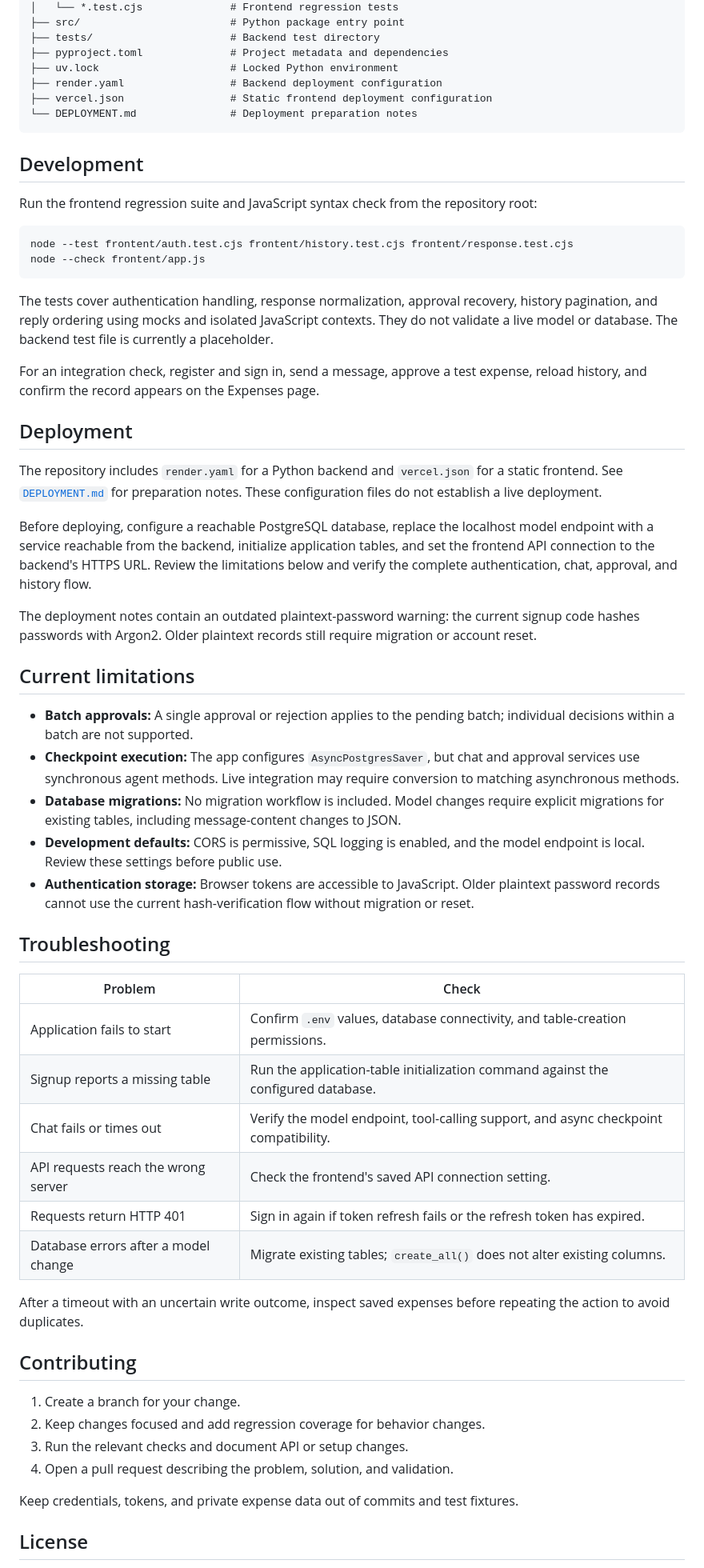
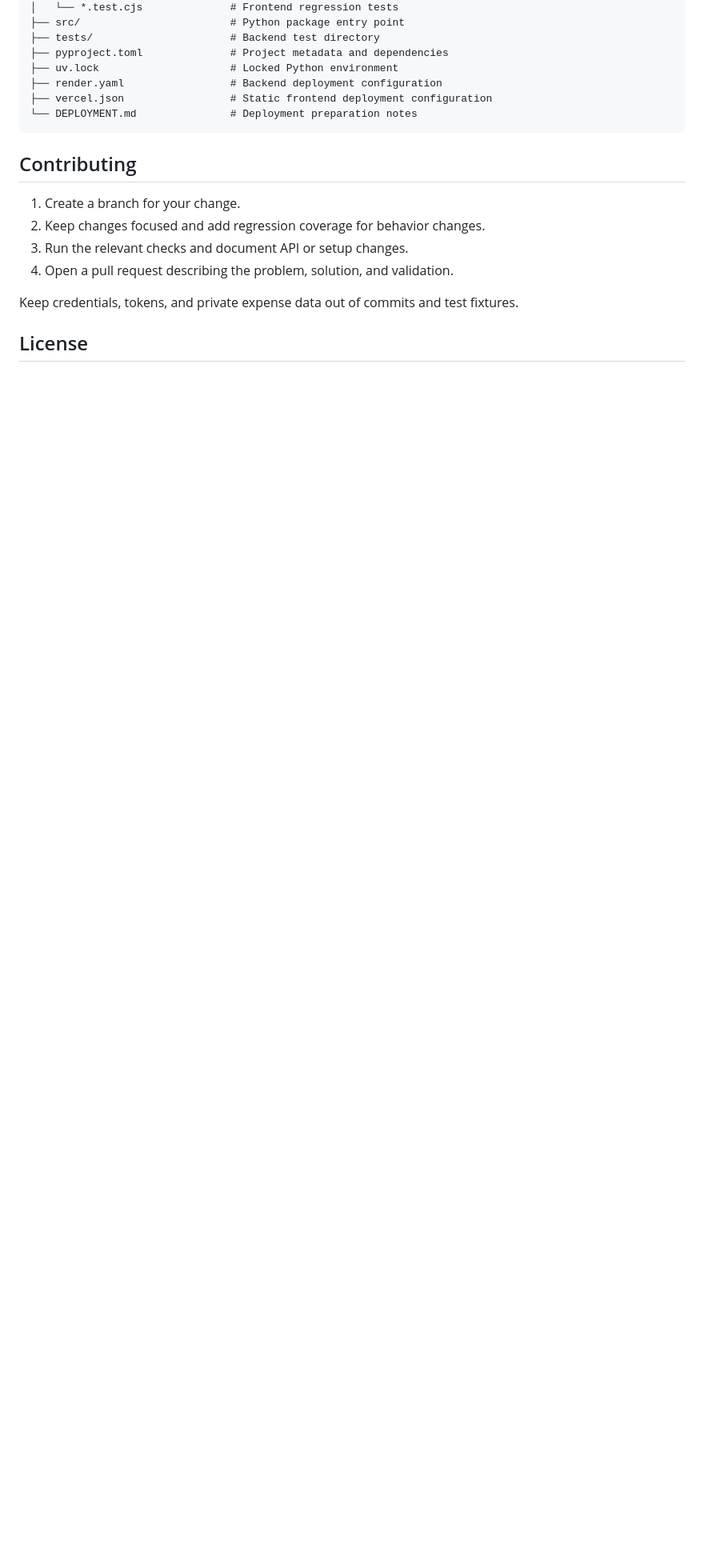
Before and after one commit to safvenn/expense-Agent, a Markdown page: README.md, the part around one of its changes. Shown at 80% size. Drawn GitHub-style; blank space fills up the shorter version.

Commit message:
docs: remove development and deployment sections from README

````diff
--- a/README.md
+++ b/README.md
@@ -215,48 +215,6 @@ Always send `approve` explicitly; its schema default is `true`. The current serv
 └── DEPLOYMENT.md               # Deployment preparation notes
 ```
 
-## Development
-
-Run the frontend regression suite and JavaScript syntax check from the repository root:
-
-```sh
-node --test frontent/auth.test.cjs frontent/history.test.cjs frontent/response.test.cjs
-node --check frontent/app.js
-```
-
-The tests cover authentication handling, response normalization, approval recovery, history pagination, and reply ordering using mocks and isolated JavaScript contexts. They do not validate a live model or database. The backend test file is currently a placeholder.
-
-For an integration check, register and sign in, send a message, approve a test expense, reload history, and confirm the record appears on the Expenses page.
-
-## Deployment
-
-The repository includes `render.yaml` for a Python backend and `vercel.json` for a static frontend. See [`DEPLOYMENT.md`](DEPLOYMENT.md) for preparation notes. These configuration files do not establish a live deployment.
-
-Before deploying, configure a reachable PostgreSQL database, replace the localhost model endpoint with a service reachable from the backend, initialize application tables, and set the frontend API connection to the backend's HTTPS URL. Review the limitations below and verify the complete authentication, chat, approval, and history flow.
-
-The deployment notes contain an outdated plaintext-password warning: the current signup code hashes passwords with Argon2. Older plaintext records still require migration or account reset.
-
-## Current limitations
-
-- **Batch approvals:** A single approval or rejection applies to the pending batch; individual decisions within a batch are not supported.
-- **Checkpoint execution:** The app configures `AsyncPostgresSaver`, but chat and approval services use synchronous agent methods. Live integration may require conversion to matching asynchronous methods.
-- **Database migrations:** No migration workflow is included. Model changes require explicit migrations for existing tables, including message-content changes to JSON.
-- **Development defaults:** CORS is permissive, SQL logging is enabled, and the model endpoint is local. Review these settings before public use.
-- **Authentication storage:** Browser tokens are accessible to JavaScript. Older plaintext password records cannot use the current hash-verification flow without migration or reset.
-
-## Troubleshooting
-
-| Problem | Check |
-| --- | --- |
-| Application fails to start | Confirm `.env` values, database connectivity, and table-creation permissions. |
-| Signup reports a missing table | Run the application-table initialization command against the configured database. |
-| Chat fails or times out | Verify the model endpoint, tool-calling support, and async checkpoint compatibility. |
-| API requests reach the wrong server | Check the frontend's saved API connection setting. |
-| Requests return HTTP 401 | Sign in again if token refresh fails or the refresh token has expired. |
-| Database errors after a model change | Migrate existing tables; `create_all()` does not alter existing columns. |
-
-After a timeout with an uncertain write outcome, inspect saved expenses before repeating the action to avoid duplicates.
-
 ## Contributing
 
 1. Create a branch for your change.
````
Also changed, not shown: other parts of README.md (+2 -2 lines).
